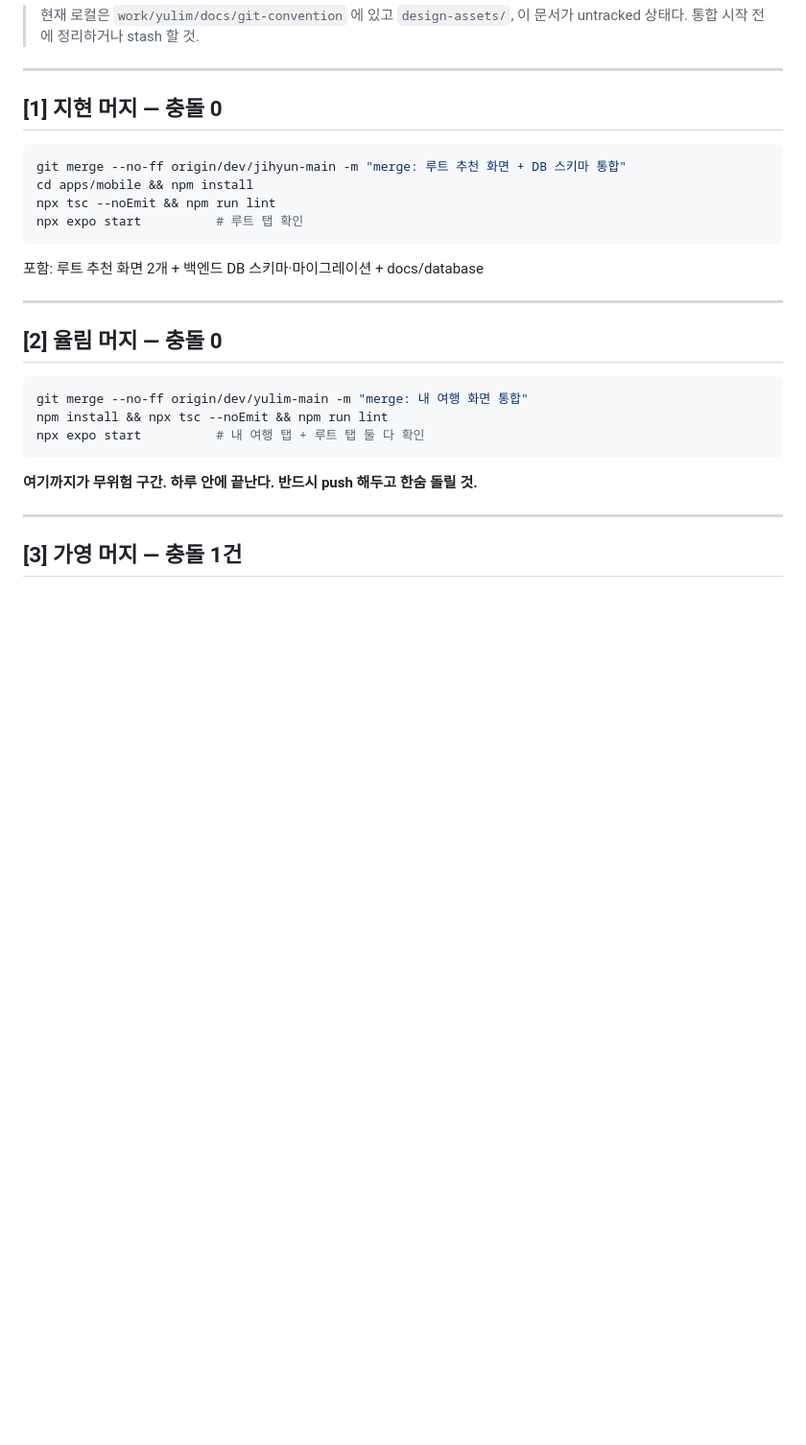
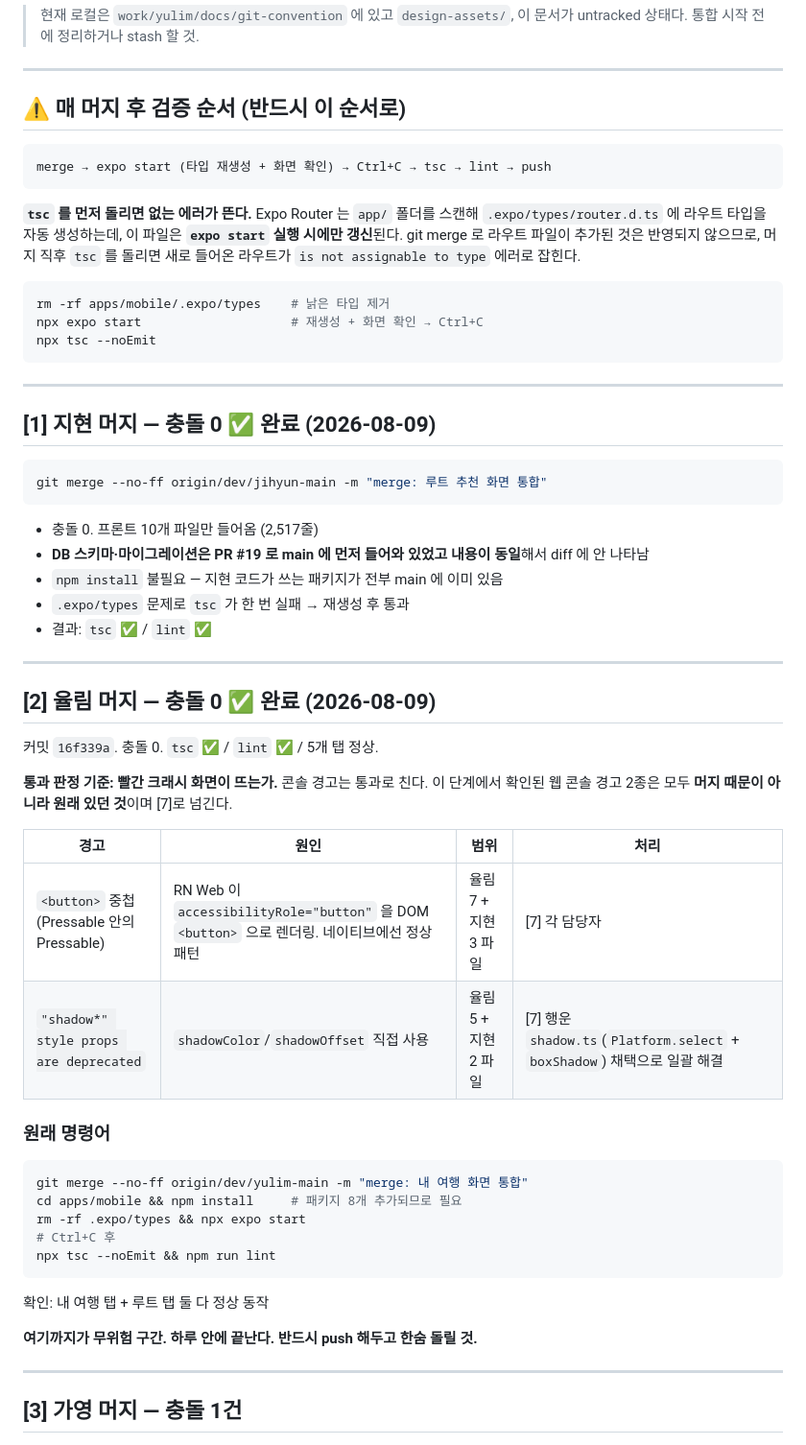
Before and after one commit to Gayoung03/omeong-gameong-knto, a Markdown page: docs/planning/frontend-integration-plan.md, the part around one of its changes. Shown at 96% size. GitHub-like rendering; blank space fills up the shorter version.

Commit message:
docs: 통합 진행 상황 및 발견 사항 기록

````diff
--- a/docs/planning/frontend-integration-plan.md
+++ b/docs/planning/frontend-integration-plan.md
@@ -100,25 +100,60 @@ git switch -c dev/integration origin/main
 
 ---
 
-## [1] 지현 머지 — 충돌 0
+## ⚠️ 매 머지 후 검증 순서 (반드시 이 순서로)
+
+```
+merge → expo start (타입 재생성 + 화면 확인) → Ctrl+C → tsc → lint → push
+```
+
+**`tsc` 를 먼저 돌리면 없는 에러가 뜬다.** Expo Router 는 `app/` 폴더를 스캔해
+`.expo/types/router.d.ts` 에 라우트 타입을 자동 생성하는데, 이 파일은 **`expo start` 실행 시에만 갱신**된다.
+git merge 로 라우트 파일이 추가된 것은 반영되지 않으므로, 머지 직후 `tsc` 를 돌리면
+새로 들어온 라우트가 `is not assignable to type` 에러로 잡힌다.
 
 ```bash
-git merge --no-ff origin/dev/jihyun-main -m "merge: 루트 추천 화면 + DB 스키마 통합"
-cd apps/mobile && npm install
-npx tsc --noEmit && npm run lint
-npx expo start          # 루트 탭 확인
+rm -rf apps/mobile/.expo/types    # 낡은 타입 제거
+npx expo start                    # 재생성 + 화면 확인 → Ctrl+C
+npx tsc --noEmit
 ```
-포함: 루트 추천 화면 2개 + 백엔드 DB 스키마·마이그레이션 + docs/database
 
 ---
 
-## [2] 율림 머지 — 충돌 0
+## [1] 지현 머지 — 충돌 0 ✅ 완료 (2026-08-09)
+
+```bash
+git merge --no-ff origin/dev/jihyun-main -m "merge: 루트 추천 화면 통합"
+```
+- 충돌 0. 프론트 10개 파일만 들어옴 (2,517줄)
+- **DB 스키마·마이그레이션은 PR #19 로 main 에 먼저 들어와 있었고 내용이 동일**해서 diff 에 안 나타남
+- `npm install` 불필요 — 지현 코드가 쓰는 패키지가 전부 main 에 이미 있음
+- `.expo/types` 문제로 `tsc` 가 한 번 실패 → 재생성 후 통과
+- 결과: `tsc` ✅ / `lint` ✅
+
+---
+
+## [2] 율림 머지 — 충돌 0 ✅ 완료 (2026-08-09)
+
+커밋 `16f339a`. 충돌 0. `tsc` ✅ / `lint` ✅ / 5개 탭 정상.
+
+**통과 판정 기준: 빨간 크래시 화면이 뜨는가.** 콘솔 경고는 통과로 친다.
+이 단계에서 확인된 웹 콘솔 경고 2종은 모두 **머지 때문이 아니라 원래 있던 것**이며 [7]로 넘긴다.
+
+| 경고 | 원인 | 범위 | 처리 |
+| --- | --- | --- | --- |
+| `<button>` 중첩 (Pressable 안의 Pressable) | RN Web 이 `accessibilityRole="button"` 을 DOM `<button>` 으로 렌더링. 네이티브에선 정상 패턴 | 율림 7 + 지현 3 파일 | [7] 각 담당자 |
+| `"shadow*" style props are deprecated` | `shadowColor`/`shadowOffset` 직접 사용 | 율림 5 + 지현 2 파일 | [7] 행운 `shadow.ts`(`Platform.select` + `boxShadow`) 채택으로 일괄 해결 |
+
+### 원래 명령어
 
 ```bash
 git merge --no-ff origin/dev/yulim-main -m "merge: 내 여행 화면 통합"
-npm install && npx tsc --noEmit && npm run lint
-npx expo start          # 내 여행 탭 + 루트 탭 둘 다 확인
+cd apps/mobile && npm install     # 패키지 8개 추가되므로 필요
+rm -rf .expo/types && npx expo start
+# Ctrl+C 후
+npx tsc --noEmit && npm run lint
 ```
+확인: 내 여행 탭 + 루트 탭 둘 다 정상 동작
 
 **여기까지가 무위험 구간. 하루 안에 끝난다. 반드시 push 해두고 한숨 돌릴 것.**
 
````
Also changed, not shown: other parts of docs/planning/frontend-integration-plan.md (+19 -0 lines).
